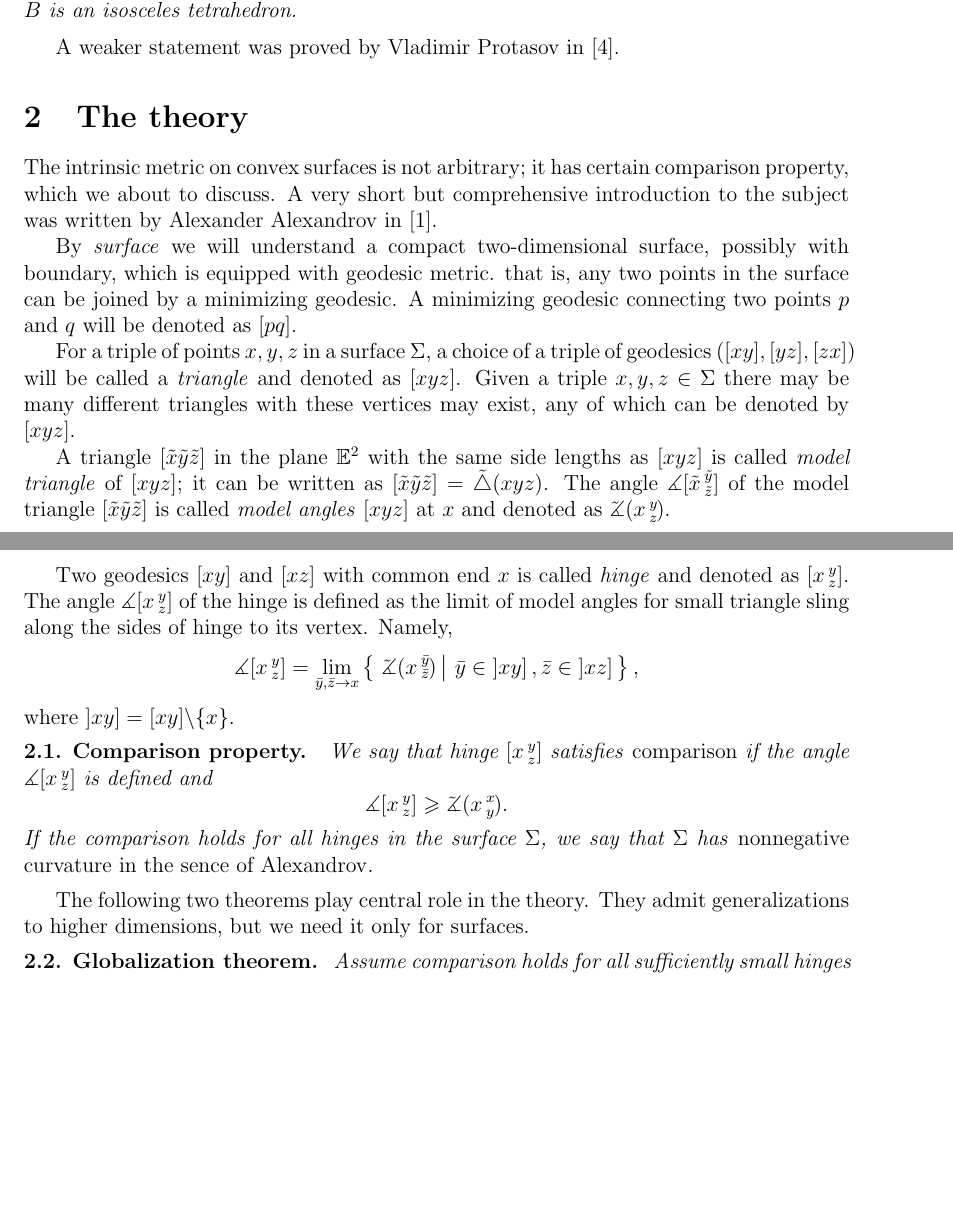
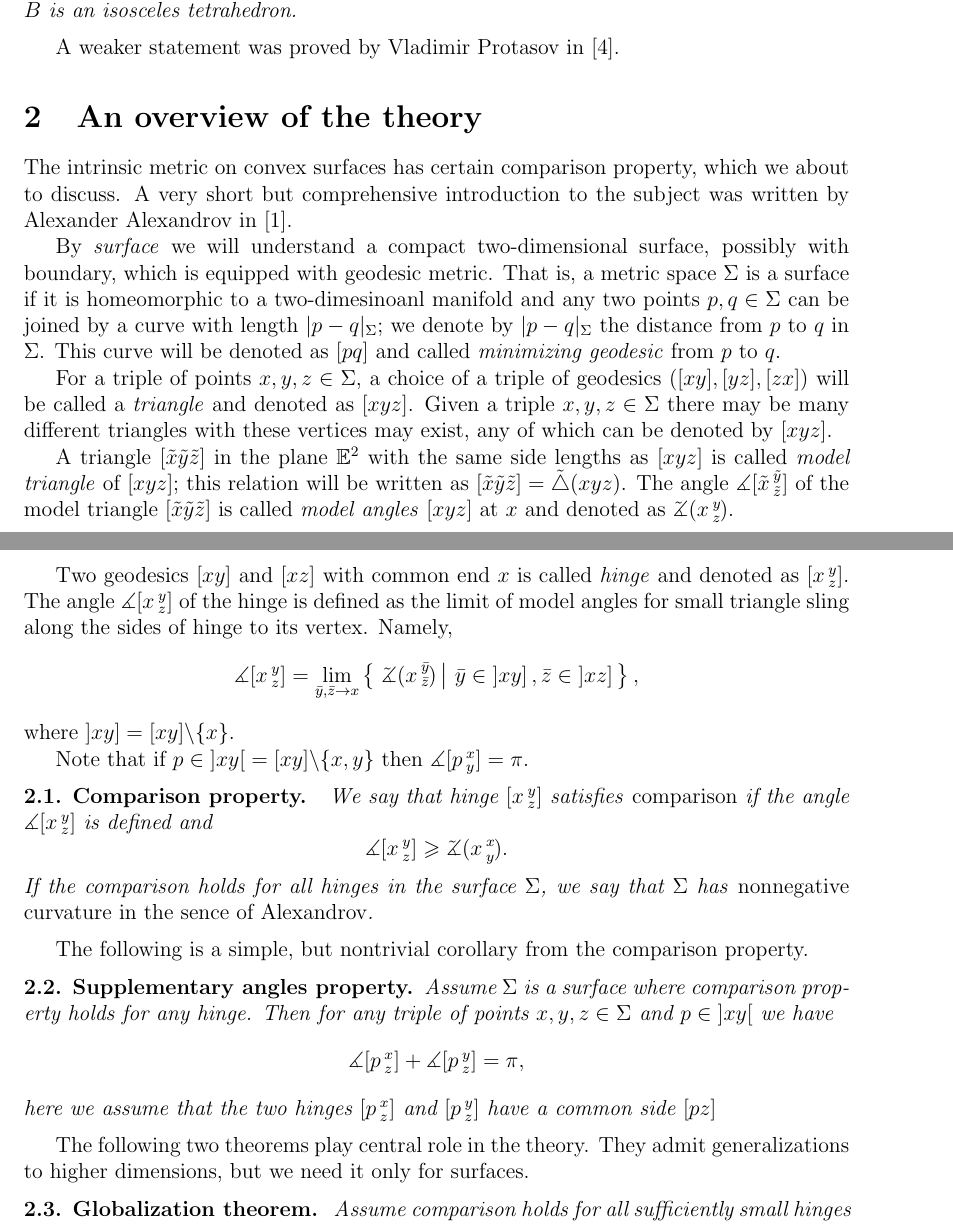
Before and after one commit to anton-petrunin/long-geodesic, a LaTeX paper (long-geodesic.tex): two parts of pages 1 and 2 of 5, joined at a grey line, cut so that both start at the same text, the shorter picture padded with empty space. Compiled offline with pdfLaTeX.

Commit message:
Supplementary angles property

```diff
--- a/long-geodesic.tex
+++ b/long-geodesic.tex
@@ -43,17 +43,18 @@ Then $B$ is an isosceles tetrahedron.
 A weaker statement was proved by Vladimir Protasov in \cite{protasov}.
 
 
-\section{The theory}
+\section{An overview of the theory}
 
-The intrinsic metric on convex surfaces is not arbitrary;
-it has certain comparison property, which we about to discuss.
+The intrinsic metric on convex surfaces has certain comparison property, which we about to discuss.
 A very short but comprehensive introduction to the subject was written by Alexander Alexandrov in \cite{alexandrov1941}.
 
 By \emph{surface} we will understand a compact two-dimensional surface, possibly with boundary, which is equipped with geodesic metric.
-that is, any two points in the surface can be joined by a minimizing geodesic.
-A minimizing geodesic connecting two points $p$ and $q$ will be denoted as $[pq]$.
+That is, a metric space $\Sigma$ is a surface if it is homeomorphic to a two-dimesinoanl manifold
+and any two points $p,q\in \Sigma$ can be joined by a curve with length $|p-q|_\Sigma$;
+we denote by $|p-q|_\Sigma$ the distance from $p$ to $q$ in $\Sigma$.
+This curve will be denoted as $[pq]$ and called \emph{minimizing geodesic} from $p$ to $q$.
 
-For a triple of points $x,y,z$ in a surface $\Sigma$, a choice of a triple of geodesics $([x y], [y z], [z x])$ will be called a \index{triangle}\emph{triangle}
+For a triple of points $x,y,z\in\Sigma$, a choice of a triple of geodesics $([x y], [y z], [z x])$ will be called a \index{triangle}\emph{triangle}
 and denoted as
 $[x y z]$.
 Given a triple $x,y,z\in \Sigma$ there may be many different triangles with these vertices may exist, any of which can be denoted by $[x y z]$.
@@ -61,7 +62,7 @@ Given a triple $x,y,z\in \Sigma$ there may be many different triangles with thes
 A triangle $[\~x\~y\~z]$ in the plane $\EE^2$
 with the same side lengths as $[x y z]$
 is called \emph{model triangle} of $[x y z]$;
-it can be written as $[\~x\~y\~z]=\~\triangle(x y z)$.
+this relation will be written as $[\~x\~y\~z]=\~\triangle(x y z)$.
 The angle $\mangle\hinge{\~x}{\~y}{\~z}$ of the model triangle $[\~x\~y\~z]$ is called \emph{model angles} $[x y z]$ at $x$ and denoted as $\angk x y z$.
 
 %???+PIC
@@ -70,6 +71,8 @@ Two geodesics $[xy]$ and $[xz]$ with common end $x$ is called \emph{hinge} and d
 The angle $\mangle\hinge{x}{y}{z}$ of the hinge is defined as the limit of model angles for small triangle sling along the sides of hinge to its vertex. Namely,
 \[\mangle\hinge{x}{y}{z}=\lim_{\bar y,\bar z\to x}\set{\angk{x}{\bar y}{\bar z}}{ \bar y\in \left]xy\right], \bar z\in \left]xz\right]},\]
 where $\left]xy\right]=[xy]\backslash\{x\}$.
+
+Note that if $p\in \left]xy\right[=[xy]\backslash\{x,y\}$ then $\mangle\hinge{p}{x}{y}=\pi$.
 
 \begin{thm}{Comparison property}
 We say that hinge $\hinge x y z$
@@ -80,6 +83,16 @@ If the comparison holds for all hinges in the surface $\Sigma$,
 we say that $\Sigma$
 has \emph{nonnegative curvature in the sence of Alexandrov}.
 \end{thm}
+
+The following is a simple, but nontrivial corollary from the comparison property.
+
+\begin{thm}{Supplementary angles property}\label{Supplementary angles property}
+Assume $\Sigma$ is a surface where comparison property holds for any hinge.
+Then for any triple of points $x,y,z\in \Sigma$ and $p\in \left]xy\right[$ we have
+\[\mangle\hinge{p}{x}{z}+\mangle\hinge{p}{y}{z}=\pi,\]
+here we assume that the two hinges $\hinge{p}{x}{z}$ and $\hinge{p}{y}{z}$ have a common side $[pz]$
+\end{thm}
+
 
 The following two theorems play central role in the theory.
 They admit generalizations to higher dimensions, but we need it only for surfaces.
```
Also changed, not shown: long-geodesic.tex (2 more changed lines).
